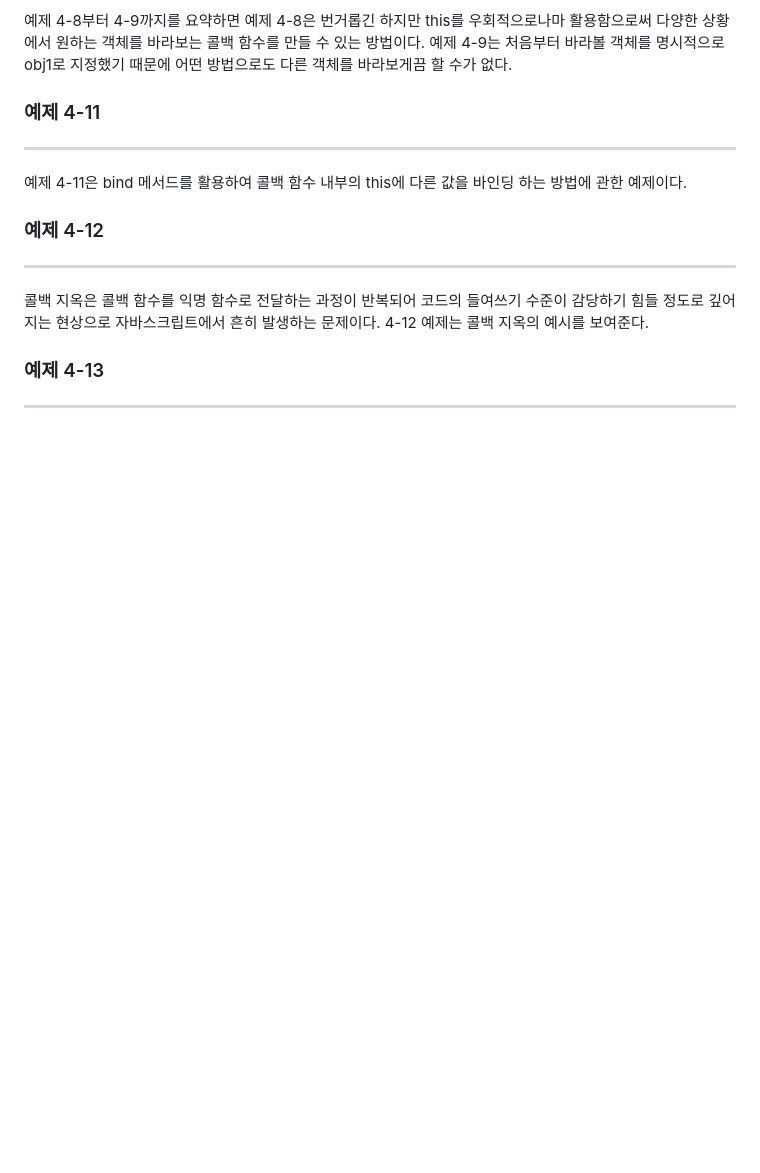
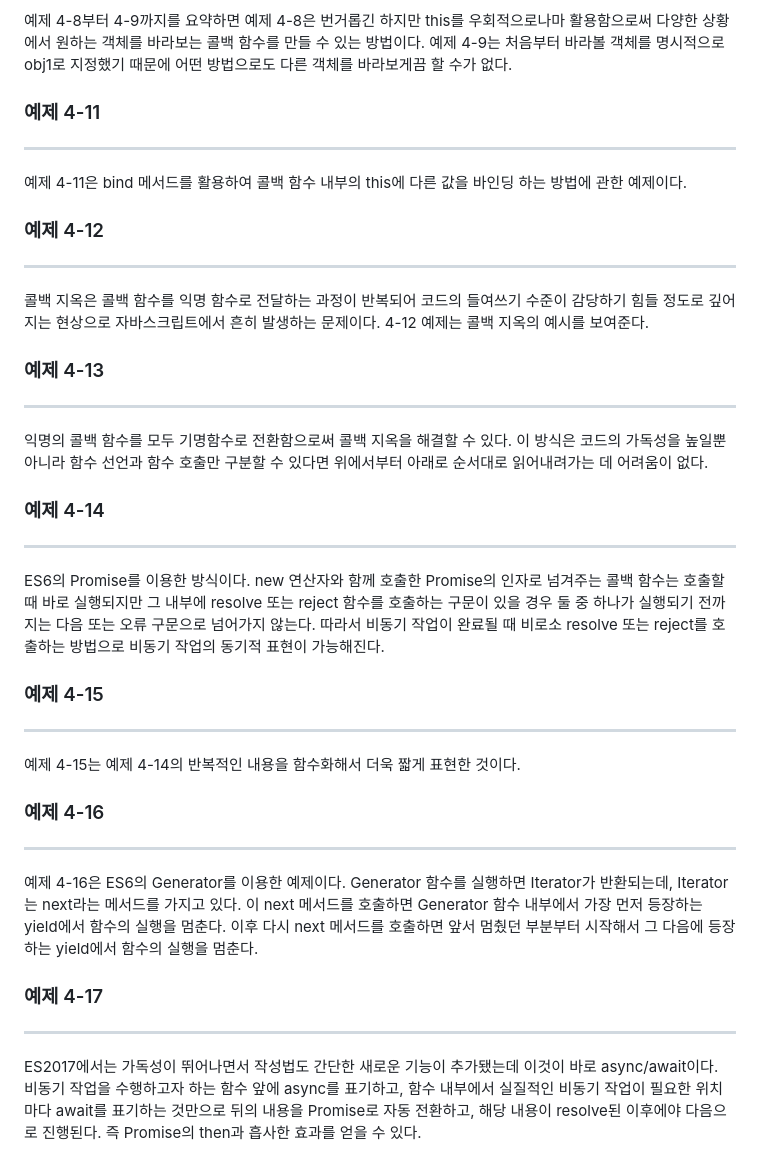
Before and after one commit to JunghyeonKim1000/Junghyeon-Kim, a Markdown page: README.md, the part around the change. Rendered like a GitHub page; blank space fills up the shorter version.

```diff
--- a/README.md
+++ b/README.md
@@ -344,3 +344,21 @@ obj1.func 메서드 내부에서 self 변수에 this를 담고, 익명 함수를
 
 ### 예제 4-13
 ---
+익명의 콜백 함수를 모두 기명함수로 전환함으로써 콜백 지옥을 해결할 수 있다. 이 방식은 코드의 가독성을 높일뿐 아니라 함수 선언과 함수 호출만 구분할 수 있다면 위에서부터 아래로 순서대로 읽어내려가는 데 어려움이 없다.
+
+### 예제 4-14
+---
+ES6의 Promise를 이용한 방식이다. new 연산자와 함께 호출한 Promise의 인자로 넘겨주는 콜백 함수는 호출할 때 바로 실행되지만 그 내부에 resolve 또는 reject 함수를 호출하는 구문이 있을 경우 둘 중 하나가 실행되기 전까지는 다음 또는 오류 구문으로 넘어가지 않는다. 따라서 비동기 작업이 완료될 때 비로소 resolve 또는 reject를 호출하는 방법으로 비동기 작업의 동기적 표현이 가능해진다.
+
+### 예제 4-15
+---
+예제 4-15는 예제 4-14의 반복적인 내용을 함수화해서 더욱 짧게 표현한 것이다.
+
+### 예제 4-16
+---
+예제 4-16은 ES6의 Generator를 이용한 예제이다. Generator 함수를 실행하면 Iterator가 반환되는데, Iterator는 next라는 메서드를 가지고 있다. 이 next 메서드를 호출하면 Generator 함수 내부에서 가장 먼저 등장하는 yield에서 함수의 실행을 멈춘다. 이후 다시 next 메서드를 호출하면 앞서 멈췄던 부분부터 시작해서 그 다음에 등장하는 yield에서 함수의 실행을 멈춘다.
+
+### 예제 4-17
+---
+ES2017에서는 가독성이 뛰어나면서 작성법도 간단한 새로운 기능이 추가됐는데 이것이 바로 async/await이다. 비동기 작업을 수행하고자 하는 함수 앞에 async를 표기하고, 함수 내부에서 실질적인 비동기 작업이 필요한 위치마다 await를 표기하는 것만으로 뒤의 내용을 Promise로 자동 전환하고, 해당 내용이 resolve된 이후에야 다음으로 진행된다.
+즉 Promise의 then과 흡사한 효과를 얻을 수 있다.
```
